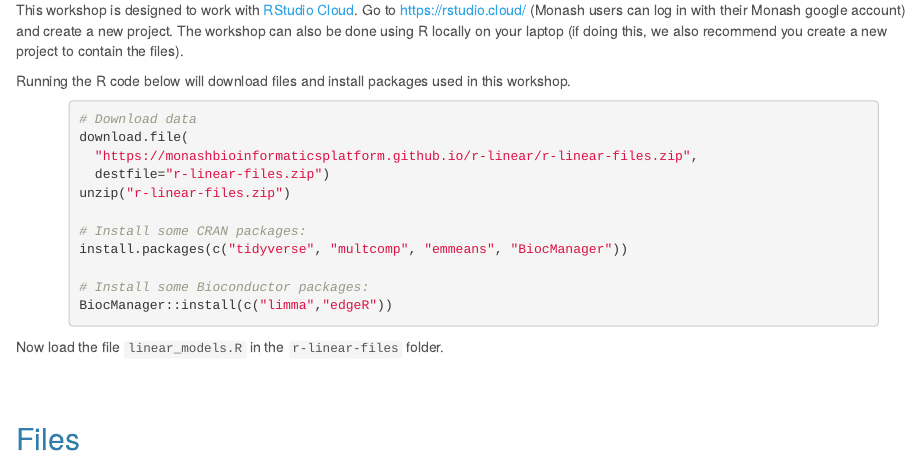
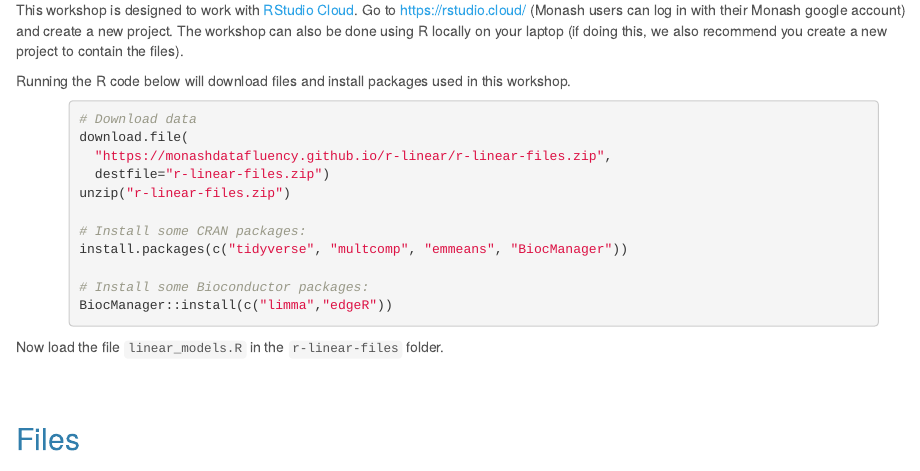
Before and after one commit to MonashDataFluency/r-linear, an R Markdown document (index.Rmd): the page in a window 1100 px wide, from 380 px down. Rendered offline with R 4.5, knitr and Pandoc, with nearby package versions.

Commit message:
Instructions now use correct download url. Oops.

````diff
--- a/index.Rmd
+++ b/index.Rmd
@@ -20,7 +20,7 @@ Running the R code below will download files and install packages used in this w
 ```{r eval=FALSE}
 # Download data
 download.file(
-  "https://monashbioinformaticsplatform.github.io/r-linear/r-linear-files.zip",
+  "https://monashdatafluency.github.io/r-linear/r-linear-files.zip",
   destfile="r-linear-files.zip")
 unzip("r-linear-files.zip")
 
````
Also changed, not shown: r-linear-files/linear_models.R (+4 -5 lines), topics/linear_models.Rmd (+1 -1 lines), index.html, topics/linear_models.html, 1 other file.
